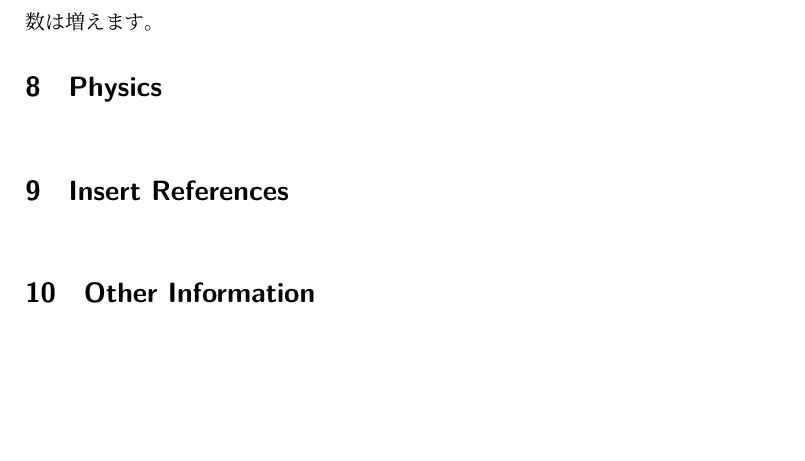
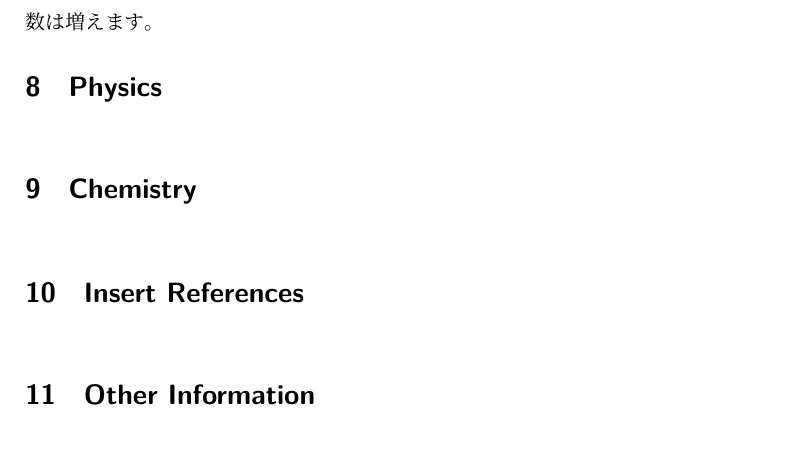
Before and after one commit to Standard8989/World-of-LaTeX, a LaTeX document (test.tex): part of page 12 of 12, cut so that both start at the same text, the shorter picture padded with empty space. Compiled offline with upLaTeX and dvipdfmx; a LaTeX package or settings file that is missing is left out.

Commit message:
added chemistry section

```diff
--- a/test.tex
+++ b/test.tex
@@ -470,6 +470,8 @@ tabluar環境には引数を与えます列の数だけその列の中心に要
 
 \section{Physics}
 
+\section{Chemistry}
+
 \section{Insert References}
 
 \section{Other Information}
```
